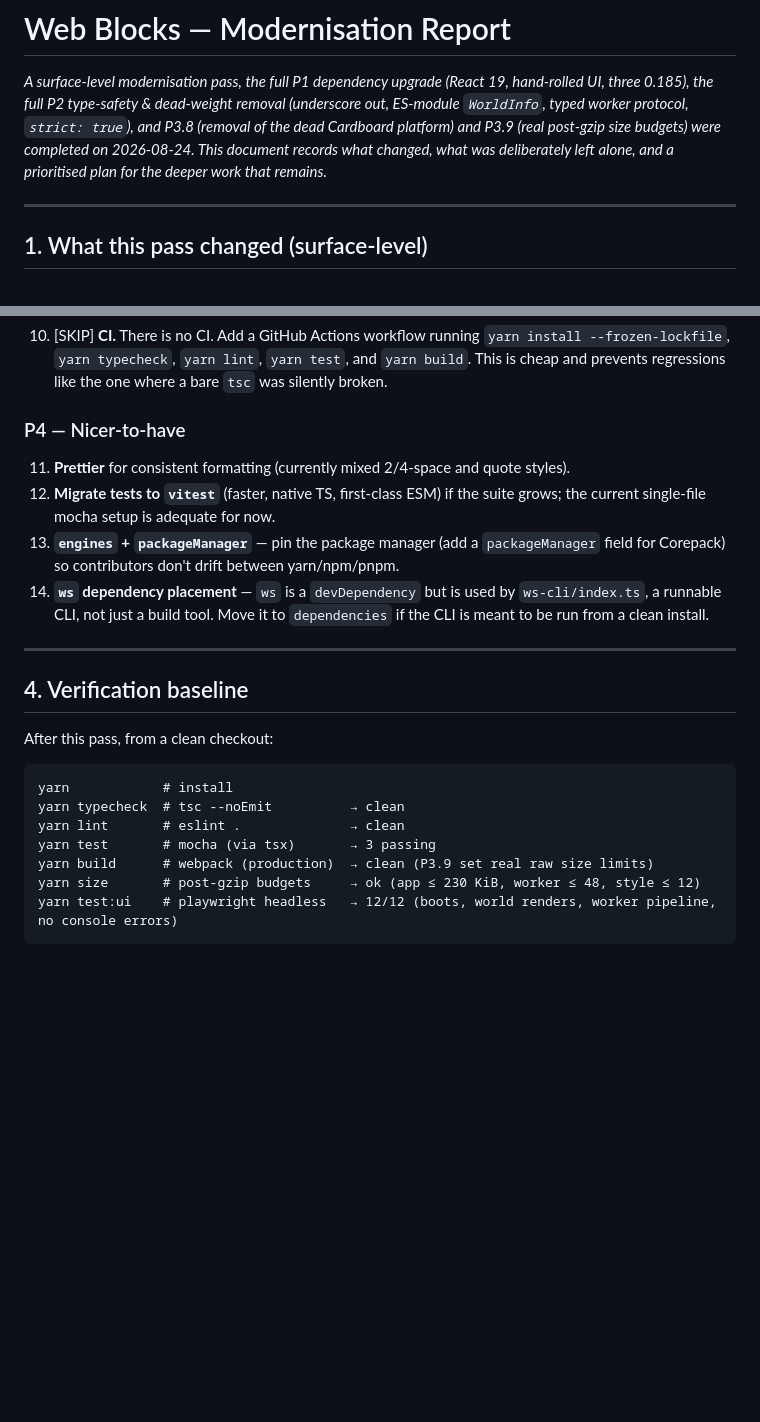
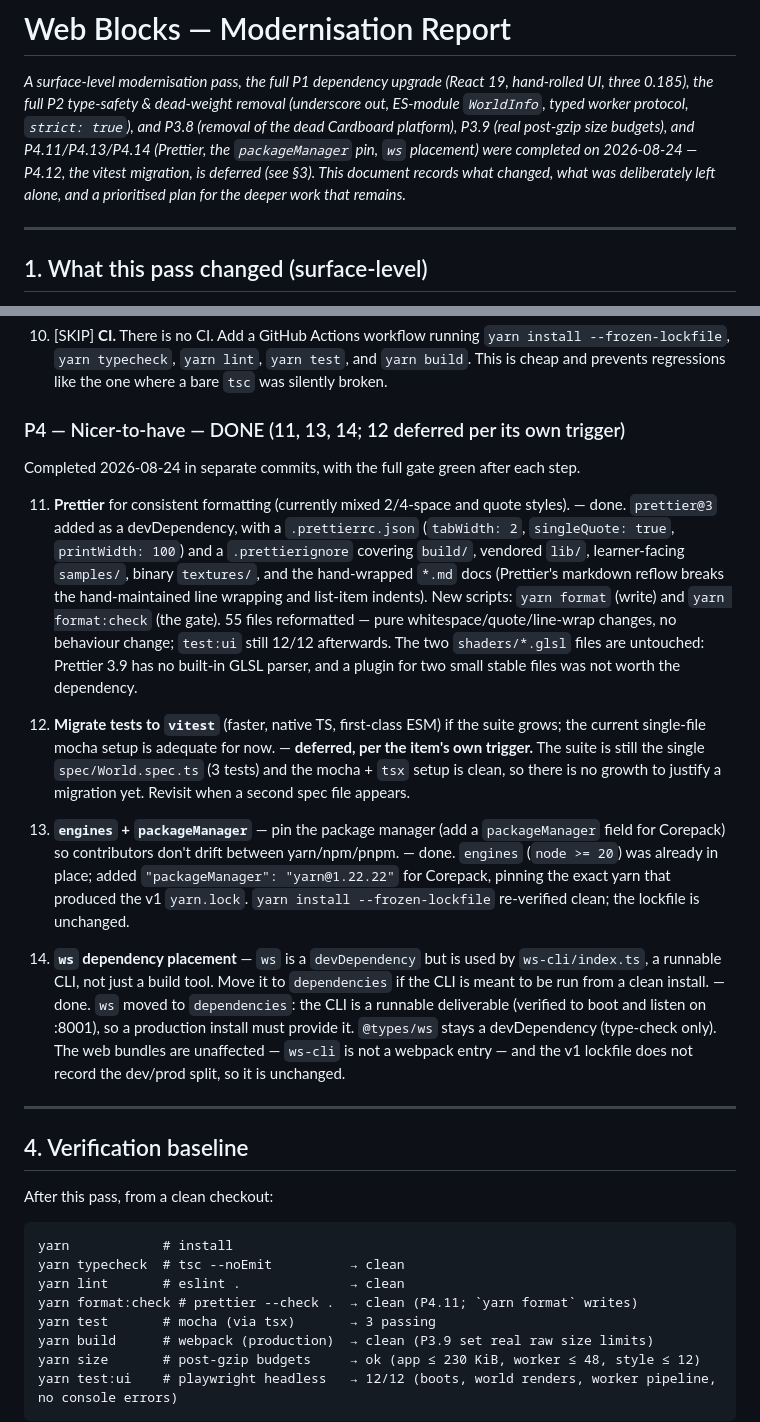
Before and after one commit to cjdell/web-blocks, a Markdown page: MODERNISATION_REPORT.md, 2 parts joined by grey strips. GitHub-like rendering; blank space fills up the shorter version.

Commit message:
Record P4 in the modernisation report (11/13/14 done, 12 deferred)
P4 header now DONE with per-item notes: Prettier adopted (55 files,
2-space/single-quote/width-100, markdown + GLSL excluded with reasons),
vitest deferred per its own 'if the suite grows' trigger, packageManager
pinned to yarn@1.22.22, ws moved to dependencies. Intro and the §4
verification baseline (now including yarn format:check) updated to match.
Markdown stays hand-wrapped: Prettier's reflow demonstrably broke a
list-item continuation, so *.md is in .prettierignore.

```diff
--- a/MODERNISATION_REPORT.md
+++ b/MODERNISATION_REPORT.md
@@ -4,9 +4,11 @@ _A surface-level modernisation pass, the full P1 dependency upgrade
 (React 19, hand-rolled UI, three 0.185), the full P2 type-safety &
 dead-weight removal (underscore out, ES-module `WorldInfo`, typed
 worker protocol, `strict: true`), and P3.8 (removal of the dead Cardboard
-platform) and P3.9 (real post-gzip size budgets) were completed on
-2026‑08‑24. This document records what changed, what was deliberately
-left alone, and a prioritised plan for the deeper work that remains._
+platform), P3.9 (real post-gzip size budgets), and P4.11/P4.13/P4.14
+(Prettier, the `packageManager` pin, `ws` placement) were completed on
+2026‑08‑24 — P4.12, the vitest migration, is deferred (see §3). This
+document records what changed, what was deliberately left alone, and a
+prioritised plan for the deeper work that remains._
 
 ---
 
@@ -292,18 +294,46 @@ each step.
     `yarn test`, and `yarn build`. This is cheap and prevents regressions
     like the one where a bare `tsc` was silently broken.
 
-### P4 — Nicer-to-have
+### P4 — Nicer-to-have — DONE (11, 13, 14; 12 deferred per its own trigger)
+
+Completed 2026‑08‑24 in separate commits, with the full gate green after
+each step.
 
 11. **Prettier** for consistent formatting (currently mixed 2/4-space and
-    quote styles).
+    quote styles). — done. `prettier@3` added as a devDependency, with a
+    `.prettierrc.json` (`tabWidth: 2`, `singleQuote: true`,
+    `printWidth: 100`) and a `.prettierignore` covering `build/`, vendored
+    `lib/`, learner-facing `samples/`, binary `textures/`, and the
+    hand-wrapped `*.md` docs (Prettier's markdown reflow breaks the
+    hand-maintained line wrapping and list-item indents). New scripts:
+    `yarn format` (write) and `yarn format:check` (the gate). 55 files
+    reformatted — pure whitespace/quote/line-wrap changes, no behaviour
+    change; `test:ui` still 12/12 afterwards. The two `shaders/*.glsl` files
+    are untouched: Prettier 3.9 has no built-in GLSL parser, and a plugin for
+    two small stable files was not worth the dependency.
+
 12. **Migrate tests to `vitest`** (faster, native TS, first-class ESM) if the
     suite grows; the current single-file mocha setup is adequate for now.
+    — **deferred, per the item's own trigger.** The suite is still the single
+    `spec/World.spec.ts` (3 tests) and the mocha + `tsx` setup is clean, so
+    there is no growth to justify a migration yet. Revisit when a second spec
+    file appears.
+
 13. **`engines` + `packageManager`** — pin the package manager (add a
     `packageManager` field for Corepack) so contributors don't drift between
-    yarn/npm/pnpm.
+    yarn/npm/pnpm. — done. `engines` (`node >= 20`) was already in place;
+    added `"packageManager": "yarn@1.22.22"` for Corepack, pinning the exact
+    yarn that produced the v1 `yarn.lock`. `yarn install --frozen-lockfile`
+    re-verified clean; the lockfile is unchanged.
+
 14. **`ws` dependency placement** — `ws` is a `devDependency` but is used by
     `ws-cli/index.ts`, a runnable CLI, not just a build tool. Move it to
-    `dependencies` if the CLI is meant to be run from a clean install.
+    `dependencies` if the CLI is meant to be run from a clean install. —
+    done. `ws` moved to `dependencies`: the CLI is a runnable deliverable
+    (verified to boot and listen on :8001), so a production install must
+    provide it. `@types/ws` stays a devDependency (type-check only). The web
+    bundles are unaffected — `ws-cli` is not a webpack entry — and the v1
+    lockfile does not record the dev/prod split, so it is unchanged.
 
 ---
 
@@ -315,6 +345,7 @@ After this pass, from a clean checkout:
 yarn            # install
 yarn typecheck  # tsc --noEmit          → clean
 yarn lint       # eslint .              → clean
+yarn format:check # prettier --check .  → clean (P4.11; `yarn format` writes)
 yarn test       # mocha (via tsx)       → 3 passing
 yarn build      # webpack (production)  → clean (P3.9 set real raw size limits)
 yarn size       # post-gzip budgets     → ok (app ≤ 230 KiB, worker ≤ 48, style ≤ 12)
```
